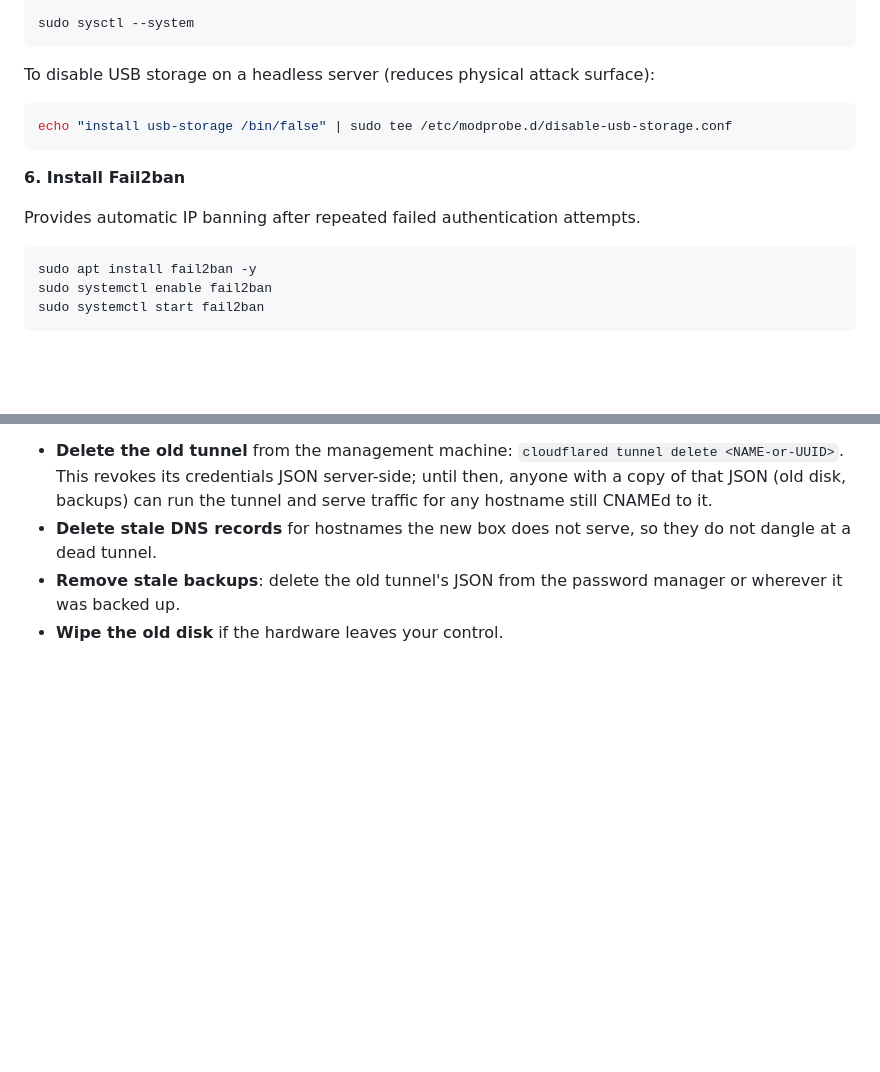
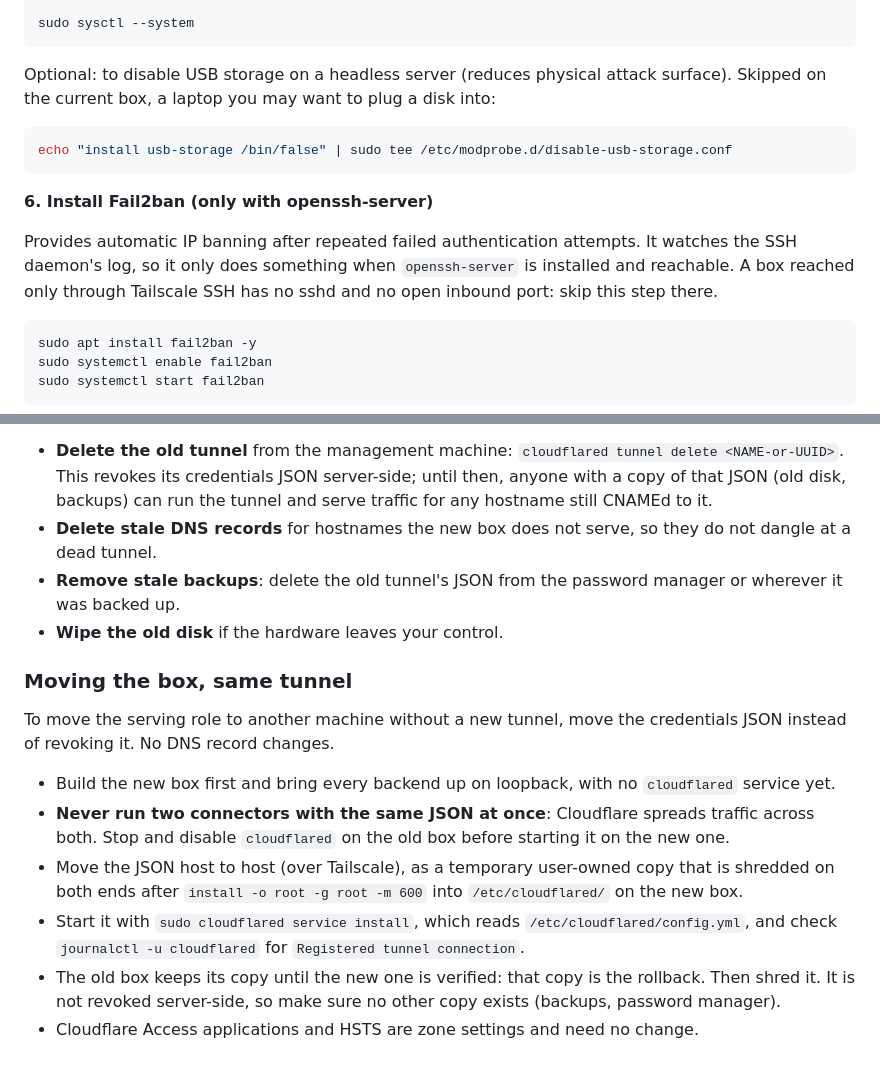
Before and after one commit to Pitrified/linux-box-cloudflare, a Markdown page: docs/01_box_setup.md, 2 parts joined by grey strips. Drawn GitHub-style; blank space fills up the shorter version.

Commit message:
Box setup doc: conditional fail2ban, optional USB block, same-tunnel move
fail2ban only matters with openssh-server; the usb-storage block is
optional on a laptop. New section on moving the serving role to another
machine with the same tunnel credentials, as done for the G4 to G7 swap.

Co-Authored-By: Claude Opus 5.5 (1M context) <noreply@anthropic.com>
Claude-Session: https://claude.ai/code/session_012rB33iYJji9ppKxqJkCMhr

````diff
--- a/docs/01_box_setup.md
+++ b/docs/01_box_setup.md
@@ -111,15 +111,18 @@ EOF
 sudo sysctl --system
 ```
 
-To disable USB storage on a headless server (reduces physical attack surface):
+Optional: to disable USB storage on a headless server (reduces physical attack surface).
+Skipped on the current box, a laptop you may want to plug a disk into:
 
 ```bash
 echo "install usb-storage /bin/false" | sudo tee /etc/modprobe.d/disable-usb-storage.conf
 ```
 
-**6. Install Fail2ban**
+**6. Install Fail2ban (only with openssh-server)**
 
 Provides automatic IP banning after repeated failed authentication attempts.
+It watches the SSH daemon's log, so it only does something when `openssh-server` is installed and reachable.
+A box reached only through Tailscale SSH has no sshd and no open inbound port: skip this step there.
 
 ```bash
 sudo apt install fail2ban -y
@@ -757,3 +760,14 @@ When a box is retired or replaced by a fresh tunnel, revoke what it held - repoi
 - **Delete stale DNS records** for hostnames the new box does not serve, so they do not dangle at a dead tunnel.
 - **Remove stale backups**: delete the old tunnel's JSON from the password manager or wherever it was backed up.
 - **Wipe the old disk** if the hardware leaves your control.
+
+### Moving the box, same tunnel
+
+To move the serving role to another machine without a new tunnel, move the credentials JSON instead of revoking it. No DNS record changes.
+
+- Build the new box first and bring every backend up on loopback, with no `cloudflared` service yet.
+- **Never run two connectors with the same JSON at once**: Cloudflare spreads traffic across both. Stop and disable `cloudflared` on the old box before starting it on the new one.
+- Move the JSON host to host (over Tailscale), as a temporary user-owned copy that is shredded on both ends after `install -o root -g root -m 600` into `/etc/cloudflared/` on the new box.
+- Start it with `sudo cloudflared service install`, which reads `/etc/cloudflared/config.yml`, and check `journalctl -u cloudflared` for `Registered tunnel connection`.
+- The old box keeps its copy until the new one is verified: that copy is the rollback. Then shred it. It is not revoked server-side, so make sure no other copy exists (backups, password manager).
+- Cloudflare Access applications and HSTS are zone settings and need no change.
````
